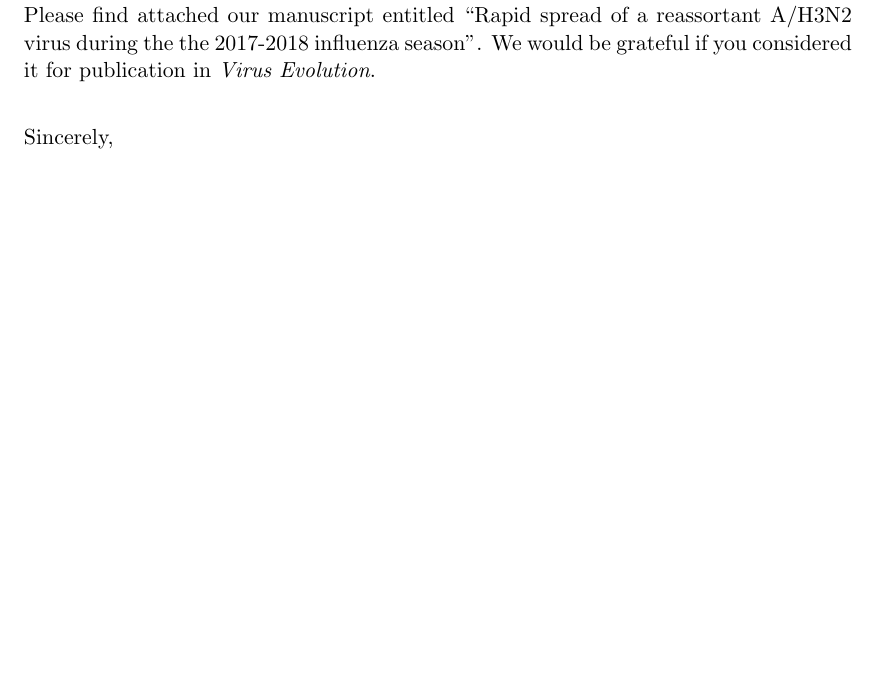
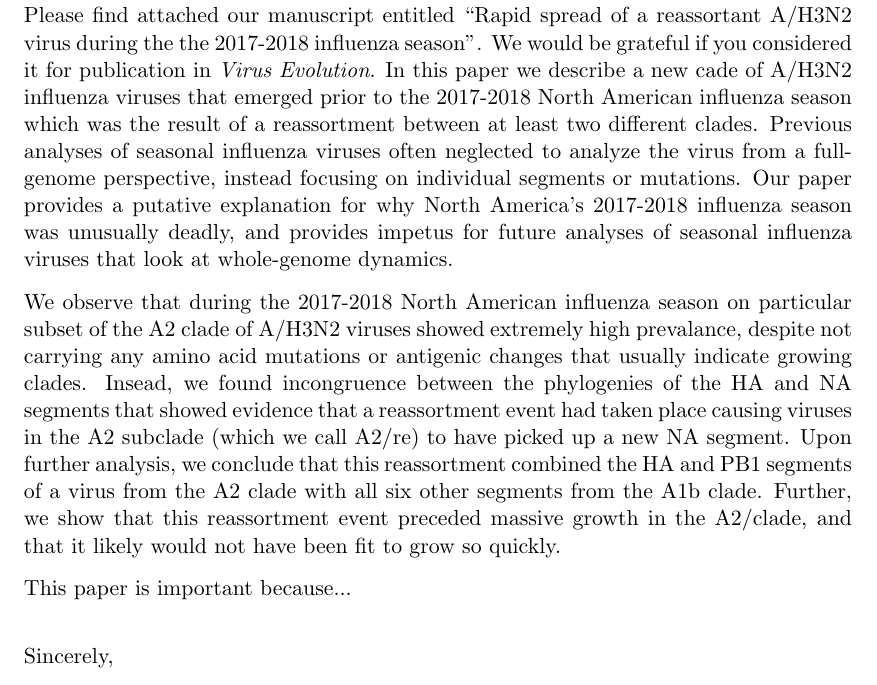
Before and after one commit to blab/h3n2-reassortment, a LaTeX document (cover-letter/cover-letter.tex): part of the page, cut so that both start at the same text, the shorter picture padded with empty space. Compiled offline with pdfLaTeX.

Commit message:
Update cover letter draft

```diff
--- a/cover-letter/cover-letter.tex
+++ b/cover-letter/cover-letter.tex
@@ -36,12 +36,20 @@
 Please find attached our manuscript entitled ``Rapid spread of a reassortant A/H3N2 virus during the the 2017-2018 influenza season''.
 We would be grateful if you considered it for publication in \textit{Virus Evolution}.
 % one sentence description of paper
+In this paper we describe a new cade of A/H3N2 influenza viruses that emerged prior to the 2017-2018 North American influenza season which was the result of a reassortment between at least two different clades.
 % one sentence description of previous state-of-the-field
+Previous analyses of seasonal influenza viruses often neglected to analyze the virus from a full-genome perspective, instead focusing on individual segments or mutations.
 % one sentence description of why out paper is important
+Our paper provides a putative explanation for why North America's 2017-2018 influenza season was unusually deadly, and provides impetus for future analyses of seasonal influenza viruses that look at whole-genome dynamics.
 
 % brief description of paper
+We observe that during the 2017-2018 North American influenza season on particular subset of the A2 clade of A/H3N2 viruses showed extremely high prevalance, despite not carrying any amino acid mutations or antigenic changes that usually indicate growing clades.
+Insead, we found incongruence between the phylogenies of the HA and NA segments that showed evidence that a reassortment event had taken place causing viruses in the A2 subclade (which we call A2/re) to have picked up a new NA segment.
+Upon further analysis, we conclude that this reassortment combined the HA and PB1 segments of a virus from the A2 clade with all six other segments from the A1b clade.
+Further, we show that this reassortment event preceded massive growth in the A2/clade, and that it likely would not have been fit to grow so quickly.
 
 % brief description of why the paper matters
+This paper is important because...
 
 \end{newlfm}
 
```
